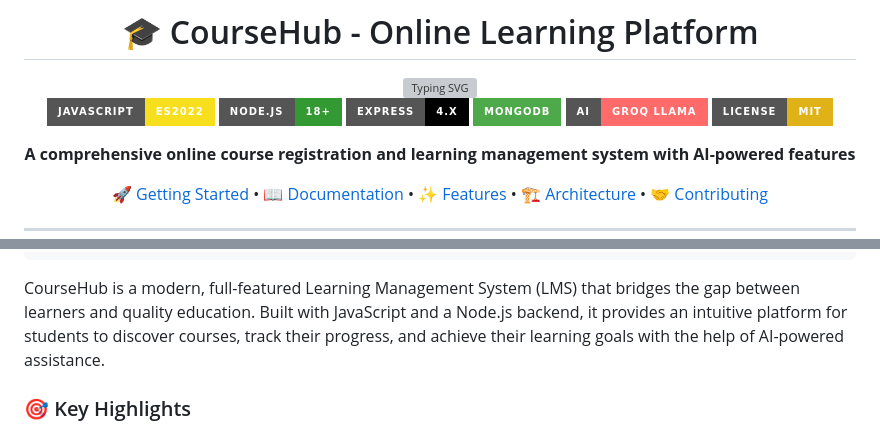
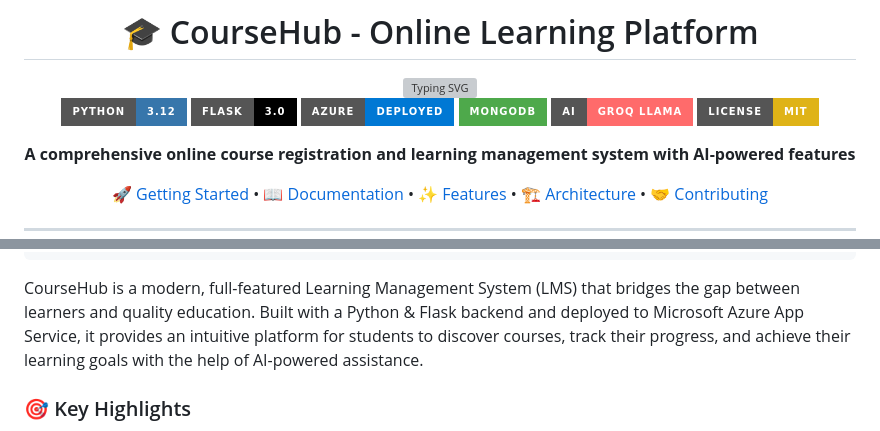
Before and after one commit to Dharun2712/Online_Course_Registration_System, a Markdown page: README.md, 2 parts joined by grey strips. Drawn GitHub-style; badges without logos; grey boxes are pictures that could not be loaded.

```diff
--- a/README.md
+++ b/README.md
@@ -4,9 +4,9 @@
 
 <img src="https://readme-typing-svg.herokuapp.com?font=Fira+Code&size=32&duration=2800&pause=2000&color=6366F1&center=true&vCenter=true&width=940&lines=Welcome+to+CourseHub!;Learn+Anything%2C+Anytime%2C+Anywhere;AI-Powered+Learning+Experience" alt="Typing SVG" />
 
-[![JavaScript](https://img.shields.io/badge/JavaScript-ES2022-F7DF1E?style=for-the-badge&logo=javascript&logoColor=black)](https://developer.mozilla.org/docs/Web/JavaScript)
-[![Node.js](https://img.shields.io/badge/Node.js-18%2B-339933?style=for-the-badge&logo=nodedotjs&logoColor=white)](https://nodejs.org/)
-[![Express](https://img.shields.io/badge/Express-4.x-000000?style=for-the-badge&logo=express&logoColor=white)](https://expressjs.com/)
+[![Python](https://img.shields.io/badge/Python-3.12-3776AB?style=for-the-badge&logo=python&logoColor=white)](https://www.python.org/)
+[![Flask](https://img.shields.io/badge/Flask-3.0-000000?style=for-the-badge&logo=flask&logoColor=white)](https://flask.palletsprojects.com/)
+[![Azure App Service](https://img.shields.io/badge/Azure-Deployed-0078D4?style=for-the-badge&logo=microsoftazure&logoColor=white)](https://tinyurl.com/course-hub)
 [![MongoDB](https://img.shields.io/badge/MongoDB-4EA94B?style=for-the-badge&logo=mongodb&logoColor=white)](https://www.mongodb.com/)
 [![AI Powered](https://img.shields.io/badge/AI-Groq_Llama-FF6B6B?style=for-the-badge&logo=ai&logoColor=white)](https://groq.com/)
 [![License](https://img.shields.io/badge/License-MIT-yellow.svg?style=for-the-badge)](LICENSE)
@@ -63,7 +63,7 @@
 
 </div>
 
-CourseHub is a modern, full-featured Learning Management System (LMS) that bridges the gap between learners and quality education. Built with JavaScript and a Node.js backend, it provides an intuitive platform for students to discover courses, track their progress, and achieve their learning goals with the help of AI-powered assistance.
+CourseHub is a modern, full-featured Learning Management System (LMS) that bridges the gap between learners and quality education. Built with a Python & Flask backend and deployed to Microsoft Azure App Service, it provides an intuitive platform for students to discover courses, track their progress, and achieve their learning goals with the help of AI-powered assistance.
 
 ### 🎯 Key Highlights
 
```
Also changed, not shown: other parts of README.md (+17 -13 lines).
